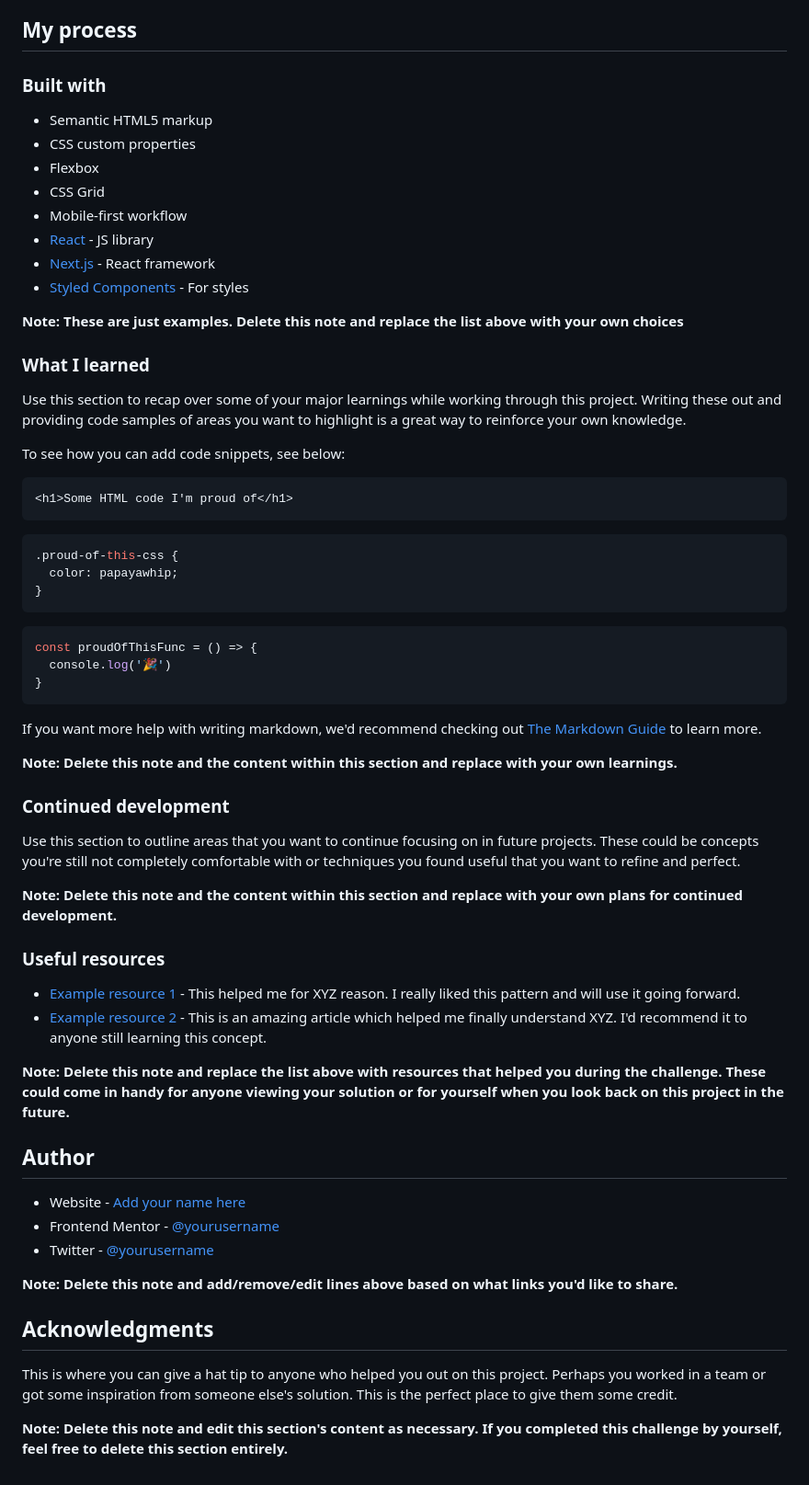
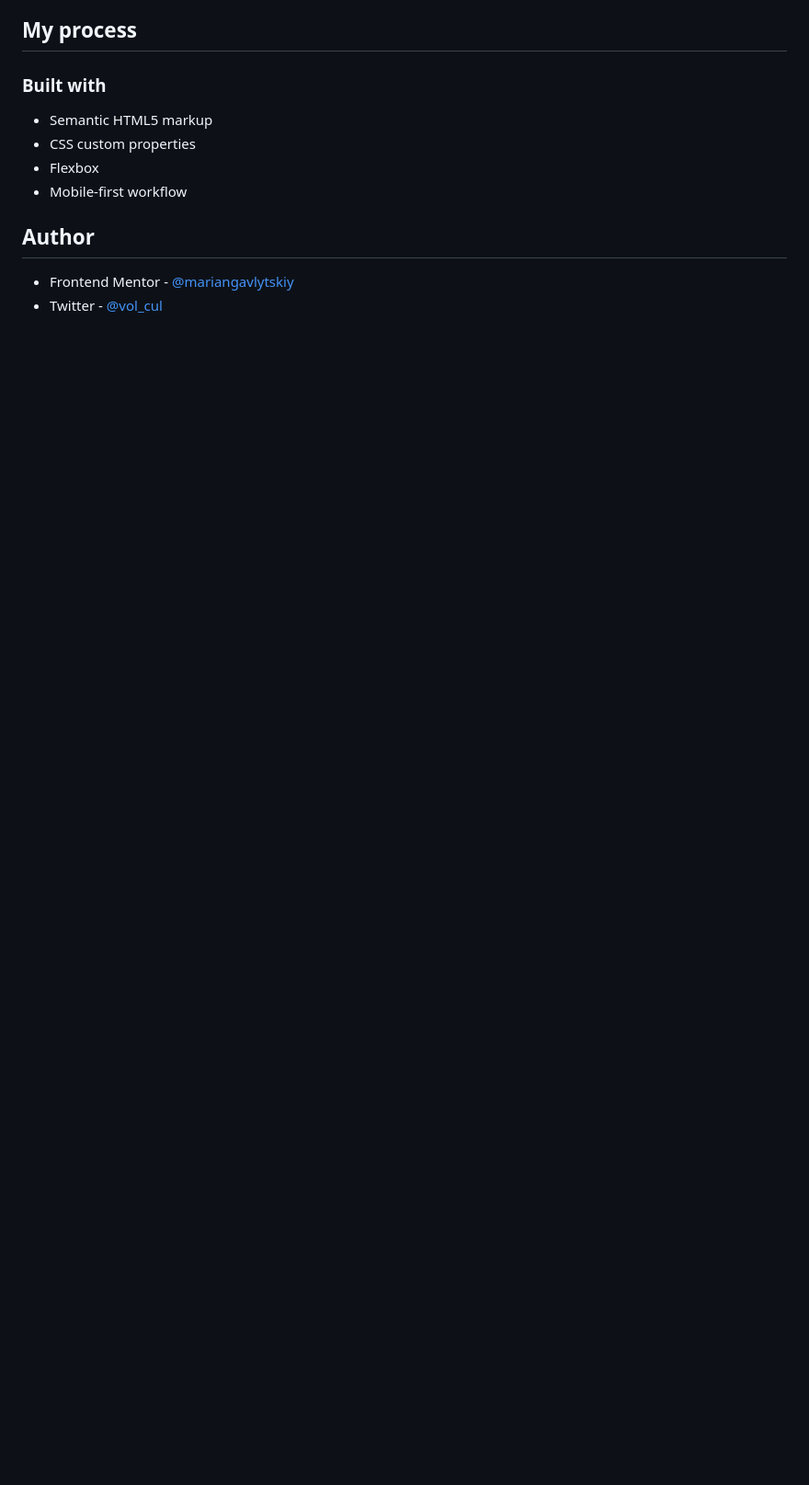
Before and after one commit to mariangavlytskiy/profile-card-component-main, a Markdown page: README.md, the part around the change printed below. Shown: that part at 92% size. Drawn GitHub-style; blank space fills up the shorter version.

Commit message:
Updated Raadme

````diff
--- a/README.md
+++ b/README.md
@@ -48,61 +36,10 @@ Then crop/optimize/edit your image however you like, add it to your project, and
 - Semantic HTML5 markup
 - CSS custom properties
 - Flexbox
-- CSS Grid
 - Mobile-first workflow
-- [React](https://reactjs.org/) - JS library
-- [Next.js](https://nextjs.org/) - React framework
-- [Styled Components](https://styled-components.com/) - For styles
 
-**Note: These are just examples. Delete this note and replace the list above with your own choices**
-
-### What I learned
-
-Use this section to recap over some of your major learnings while working through this project. Writing these out and providing code samples of areas you want to highlight is a great way to reinforce your own knowledge.
-
-To see how you can add code snippets, see below:
-
-```html
-<h1>Some HTML code I'm proud of</h1>
-```
-```css
-.proud-of-this-css {
-  color: papayawhip;
-}
-```
-```js
-const proudOfThisFunc = () => {
-  console.log('🎉')
-}
-```
-
-If you want more help with writing markdown, we'd recommend checking out [The Markdown Guide](https://www.markdownguide.org/) to learn more.
-
-**Note: Delete this note and the content within this section and replace with your own learnings.**
-
-### Continued development
-
-Use this section to outline areas that you want to continue focusing on in future projects. These could be concepts you're still not completely comfortable with or techniques you found useful that you want to refine and perfect.
-
-**Note: Delete this note and the content within this section and replace with your own plans for continued development.**
-
-### Useful resources
-
-- [Example resource 1](https://www.example.com) - This helped me for XYZ reason. I really liked this pattern and will use it going forward.
-- [Example resource 2](https://www.example.com) - This is an amazing article which helped me finally understand XYZ. I'd recommend it to anyone still learning this concept.
-
-**Note: Delete this note and replace the list above with resources that helped you during the challenge. These could come in handy for anyone viewing your solution or for yourself when you look back on this project in the future.**
 
 ## Author
 
-- Website - [Add your name here](https://www.your-site.com)
-- Frontend Mentor - [@yourusername](https://www.frontendmentor.io/profile/yourusername)
-- Twitter - [@yourusername](https://www.twitter.com/yourusername)
-
-**Note: Delete this note and add/remove/edit lines above based on what links you'd like to share.**
-
-## Acknowledgments
-
-This is where you can give a hat tip to anyone who helped you out on this project. Perhaps you worked in a team or got some inspiration from someone else's solution. This is the perfect place to give them some credit.
-
-**Note: Delete this note and edit this section's content as necessary. If you completed this challenge by yourself, feel free to delete this section entirely.**
+- Frontend Mentor - [@mariangavlytskiy](https://www.frontendmentor.io/profile/yourusername)
+- Twitter - [@vol_cul](https://www.twitter.com/vol_cul)
````
Also changed, not shown: other parts of README.md (+3 -15 lines), screenshot.png (added).
